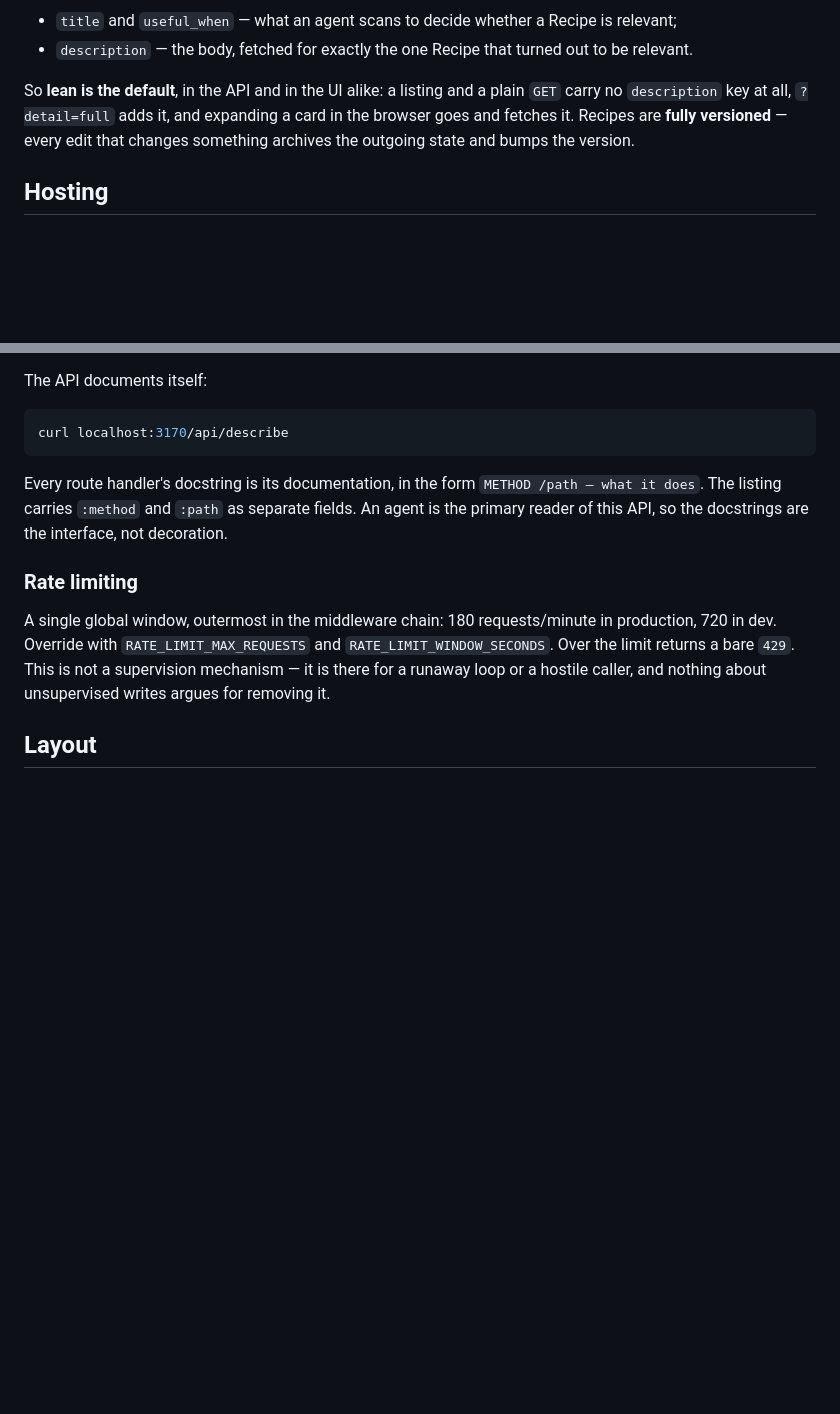
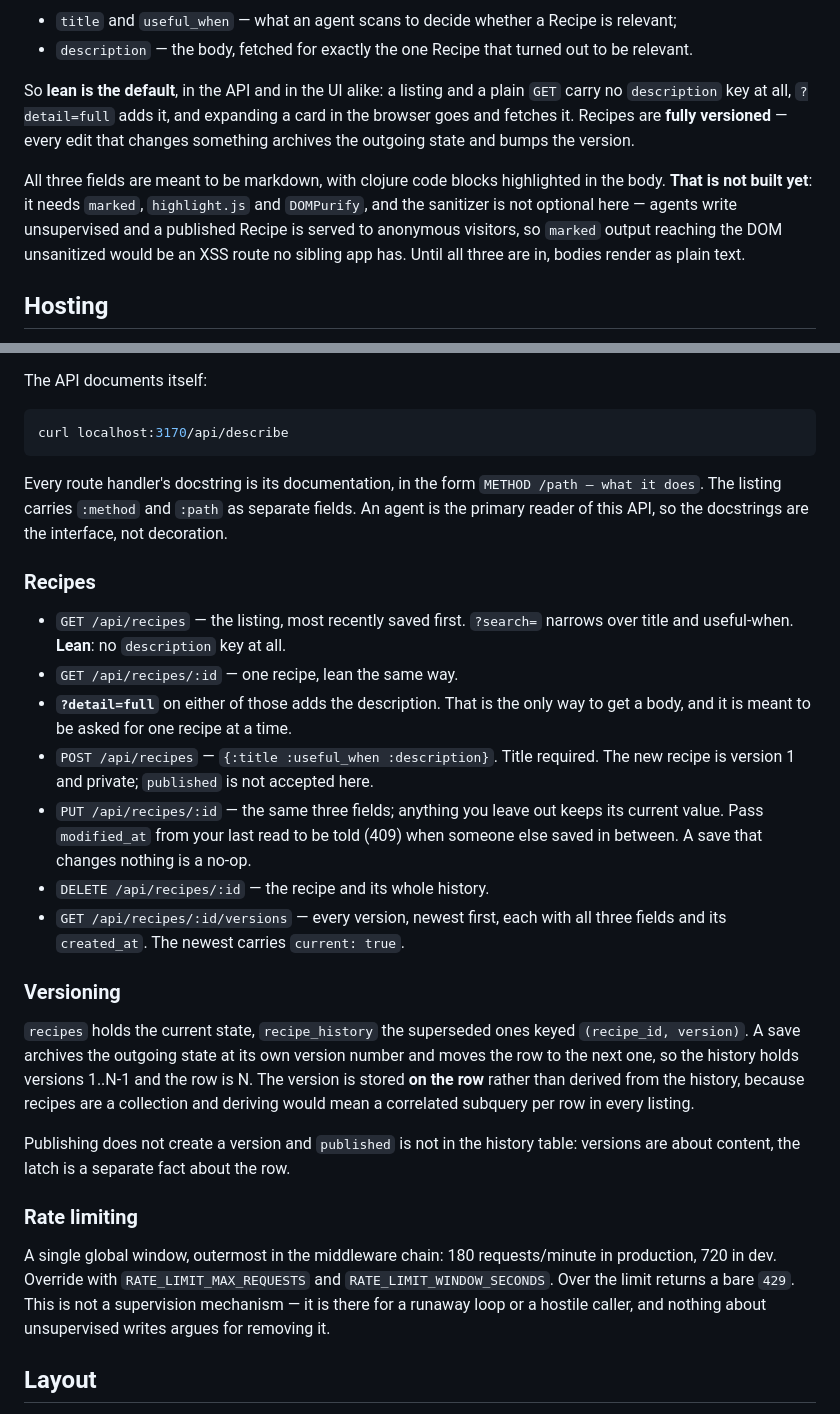
Before and after one commit to eighttrigrams/cookbook, a Markdown page: README.md, 2 parts joined by grey strips. Drawn GitHub-style; blank space fills up the shorter version.

Commit message:
README: the Recipe API, the lean rule and the versioning model
Co-Authored-By: Claude Opus 5 <noreply@anthropic.com>

```diff
--- a/README.md
+++ b/README.md
@@ -45,6 +45,13 @@ So **lean is the default**, in the API and in the UI alike: a listing and a plai
 card in the browser goes and fetches it. Recipes are **fully versioned** — every
 edit that changes something archives the outgoing state and bumps the version.
 
+All three fields are meant to be markdown, with clojure code blocks highlighted
+in the body. **That is not built yet**: it needs `marked`, `highlight.js` and
+`DOMPurify`, and the sanitizer is not optional here — agents write unsupervised
+and a published Recipe is served to anonymous visitors, so `marked` output
+reaching the DOM unsanitized would be an XSS route no sibling app has. Until all
+three are in, bodies render as plain text.
+
 ## Hosting
 
 Runs standalone in dev, and in production inside the [plurama](../plurama)
@@ -89,6 +96,34 @@ Every route handler's docstring is its documentation, in the form
 separate fields. An agent is the primary reader of this API, so the docstrings
 are the interface, not decoration.
 
+### Recipes
+
+- `GET /api/recipes` — the listing, most recently saved first. `?search=` narrows
+  over title and useful-when. **Lean**: no `description` key at all.
+- `GET /api/recipes/:id` — one recipe, lean the same way.
+- **`?detail=full`** on either of those adds the description. That is the only
+  way to get a body, and it is meant to be asked for one recipe at a time.
+- `POST /api/recipes` — `{:title :useful_when :description}`. Title required.
+  The new recipe is version 1 and private; `published` is not accepted here.
+- `PUT /api/recipes/:id` — the same three fields; anything you leave out keeps
+  its current value. Pass `modified_at` from your last read to be told (409)
+  when someone else saved in between. A save that changes nothing is a no-op.
+- `DELETE /api/recipes/:id` — the recipe and its whole history.
+- `GET /api/recipes/:id/versions` — every version, newest first, each with all
+  three fields and its `created_at`. The newest carries `current: true`.
+
+### Versioning
+
+`recipes` holds the current state, `recipe_history` the superseded ones keyed
+`(recipe_id, version)`. A save archives the outgoing state at its own version
+number and moves the row to the next one, so the history holds versions 1..N-1
+and the row is N. The version is stored **on the row** rather than derived from
+the history, because recipes are a collection and deriving would mean a
+correlated subquery per row in every listing.
+
+Publishing does not create a version and `published` is not in the history
+table: versions are about content, the latch is a separate fact about the row.
+
 ### Rate limiting
 
 A single global window, outermost in the middleware chain: 180 requests/minute in
```
